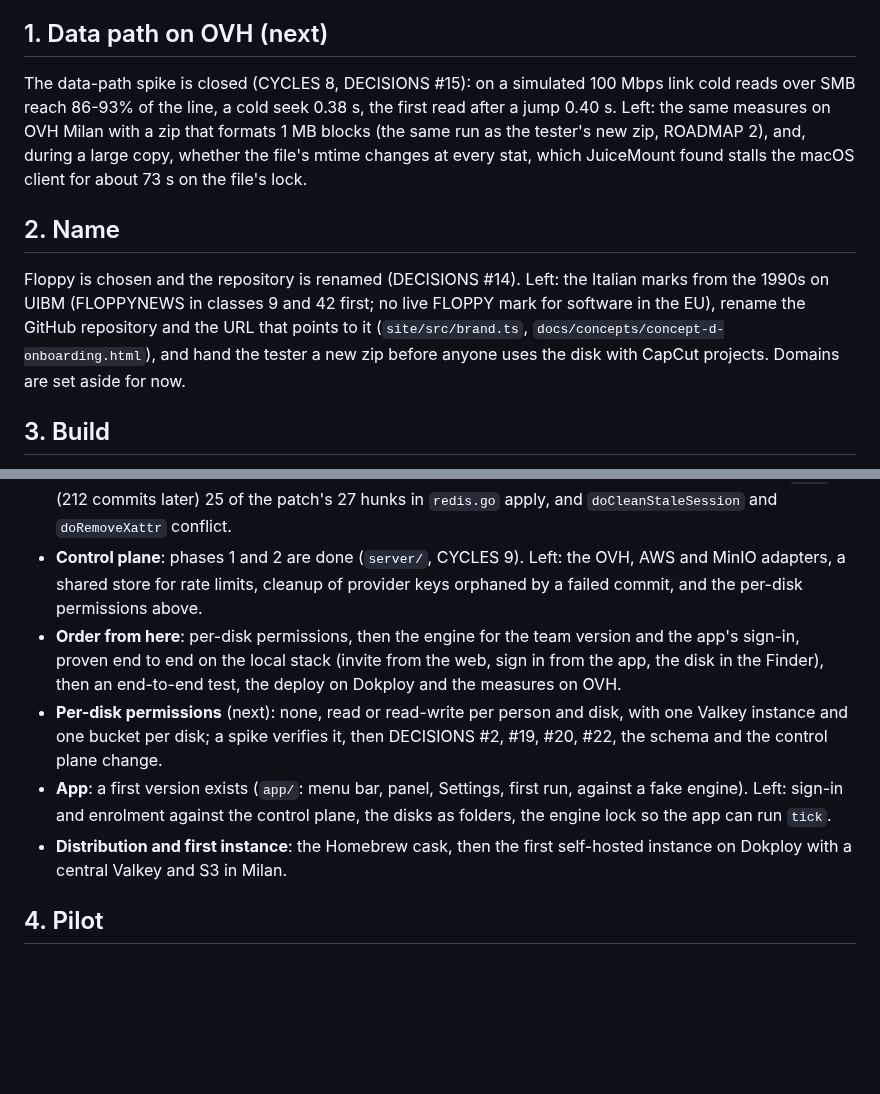
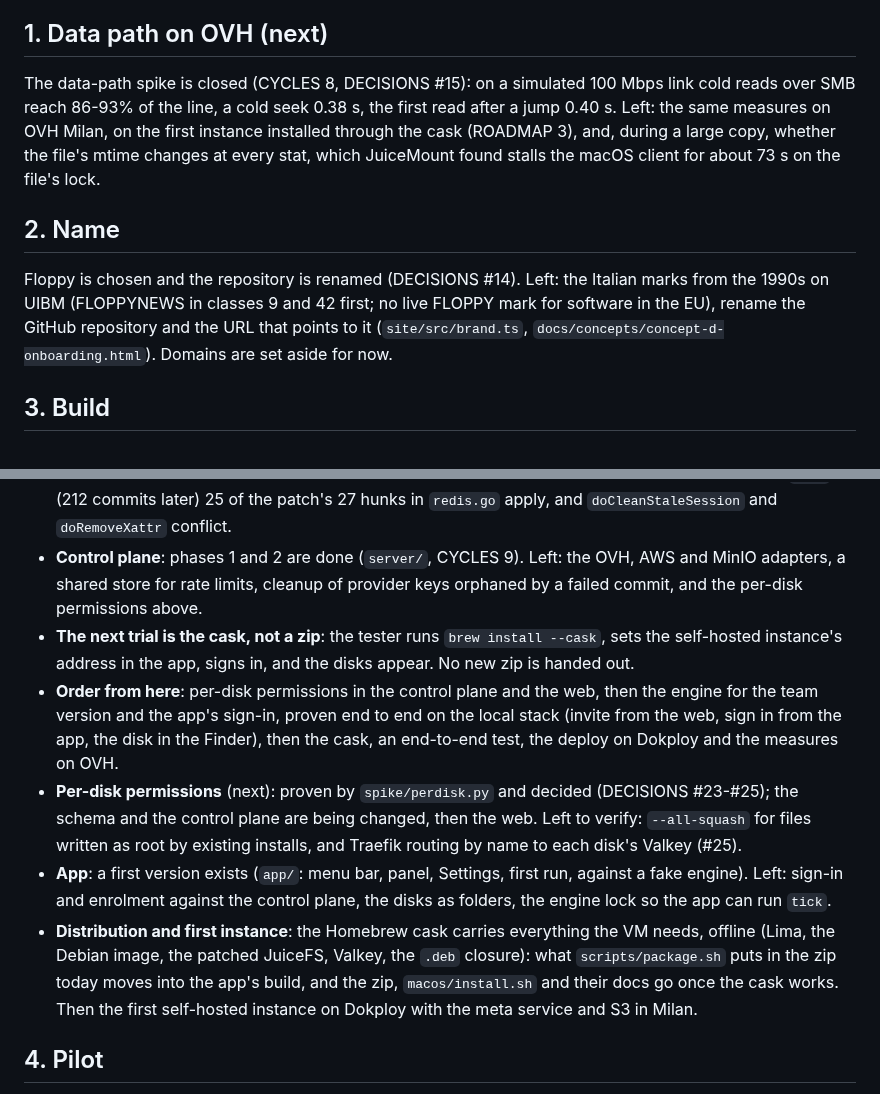
Before and after one commit to essedev/floppy, a Markdown page: docs/ROADMAP.md, 2 parts joined by grey strips. Rendered like a GitHub page; blank space fills up the shorter version.

Commit message:
docs: the next trial goes through the cask, the zip retires
Co-Authored-By: Claude Opus 5.5 <noreply@anthropic.com>

```diff
--- a/docs/ROADMAP.md
+++ b/docs/ROADMAP.md
@@ -4,11 +4,11 @@ The principle is the one in [ARCHITECTURE.md](ARCHITECTURE.md#guiding-principle)
 
 ## 1. Data path on OVH (next)
 
-The data-path spike is closed (CYCLES 8, DECISIONS #15): on a simulated 100 Mbps link cold reads over SMB reach 86-93% of the line, a cold seek 0.38 s, the first read after a jump 0.40 s. Left: the same measures on OVH Milan with a zip that formats 1 MB blocks (the same run as the tester's new zip, ROADMAP 2), and, during a large copy, whether the file's mtime changes at every stat, which JuiceMount found stalls the macOS client for about 73 s on the file's lock.
+The data-path spike is closed (CYCLES 8, DECISIONS #15): on a simulated 100 Mbps link cold reads over SMB reach 86-93% of the line, a cold seek 0.38 s, the first read after a jump 0.40 s. Left: the same measures on OVH Milan, on the first instance installed through the cask (ROADMAP 3), and, during a large copy, whether the file's mtime changes at every stat, which JuiceMount found stalls the macOS client for about 73 s on the file's lock.
 
 ## 2. Name
 
-Floppy is chosen and the repository is renamed (DECISIONS #14). Left: the Italian marks from the 1990s on UIBM (FLOPPYNEWS in classes 9 and 42 first; no live FLOPPY mark for software in the EU), rename the GitHub repository and the URL that points to it (`site/src/brand.ts`, `docs/concepts/concept-d-onboarding.html`), and hand the tester a new zip before anyone uses the disk with CapCut projects. Domains are set aside for now.
+Floppy is chosen and the repository is renamed (DECISIONS #14). Left: the Italian marks from the 1990s on UIBM (FLOPPYNEWS in classes 9 and 42 first; no live FLOPPY mark for software in the EU), rename the GitHub repository and the URL that points to it (`site/src/brand.ts`, `docs/concepts/concept-d-onboarding.html`). Domains are set aside for now.
 
 ## 3. Build
 
@@ -18,10 +18,11 @@ Floppy is chosen and the repository is renamed (DECISIONS #14). Left: the Italia
 - **The Mac stays awake while data moves**: `caffeinate -i` during a copy, an upload or a warmup, released a couple of minutes after the traffic stops (as JuiceMount does), so sleep does not cut a transfer halfway. No administrator rights needed.
 - **Keeping the JuiceFS patches alive**: JuiceFS stays pinned (v1.4.1) and moves only when a release brings something we need (a security or bug fix, performance), not with every Floppy release. The patches (0001 metadata replica, 0002 whole-block reads, 0003 keys from the environment) move from the files in `spike/juicefs-replica/` to a branch of a fork (`essedev/juicefs`), one commit per change, so an update is a rebase. A scheduled GitHub Actions job applies them to each new JuiceFS release and runs the Go tests, so a break shows up before we need the update. An update ships only after the Go tests, JuiceFS's own Redis metadata tests and the acceptance suite pass, and after a run with mixed versions (some Macs on the old JuiceFS, some on the new, one Valkey); if mixed versions do not hold, the control plane enforces a minimum version. Checked on 17/10/2026: no JuiceFS release after v1.4.1 yet; against `main` (212 commits later) 25 of the patch's 27 hunks in `redis.go` apply, and `doCleanStaleSession` and `doRemoveXattr` conflict.
 - **Control plane**: phases 1 and 2 are done (`server/`, CYCLES 9). Left: the OVH, AWS and MinIO adapters, a shared store for rate limits, cleanup of provider keys orphaned by a failed commit, and the per-disk permissions above.
-- **Order from here**: per-disk permissions, then the engine for the team version and the app's sign-in, proven end to end on the local stack (invite from the web, sign in from the app, the disk in the Finder), then an end-to-end test, the deploy on Dokploy and the measures on OVH.
-- **Per-disk permissions** (next): none, read or read-write per person and disk, with one Valkey instance and one bucket per disk; a spike verifies it, then DECISIONS #2, #19, #20, #22, the schema and the control plane change.
+- **The next trial is the cask, not a zip**: the tester runs `brew install --cask`, sets the self-hosted instance's address in the app, signs in, and the disks appear. No new zip is handed out.
+- **Order from here**: per-disk permissions in the control plane and the web, then the engine for the team version and the app's sign-in, proven end to end on the local stack (invite from the web, sign in from the app, the disk in the Finder), then the cask, an end-to-end test, the deploy on Dokploy and the measures on OVH.
+- **Per-disk permissions** (next): proven by `spike/perdisk.py` and decided (DECISIONS #23-#25); the schema and the control plane are being changed, then the web. Left to verify: `--all-squash` for files written as root by existing installs, and Traefik routing by name to each disk's Valkey (#25).
 - **App**: a first version exists (`app/`: menu bar, panel, Settings, first run, against a fake engine). Left: sign-in and enrolment against the control plane, the disks as folders, the engine lock so the app can run `tick`.
-- **Distribution and first instance**: the Homebrew cask, then the first self-hosted instance on Dokploy with a central Valkey and S3 in Milan.
+- **Distribution and first instance**: the Homebrew cask carries everything the VM needs, offline (Lima, the Debian image, the patched JuiceFS, Valkey, the `.deb` closure): what `scripts/package.sh` puts in the zip today moves into the app's build, and the zip, `macos/install.sh` and their docs go once the cask works. Then the first self-hosted instance on Dokploy with the meta service and S3 in Milan.
 
 ## 4. Pilot
 
```
